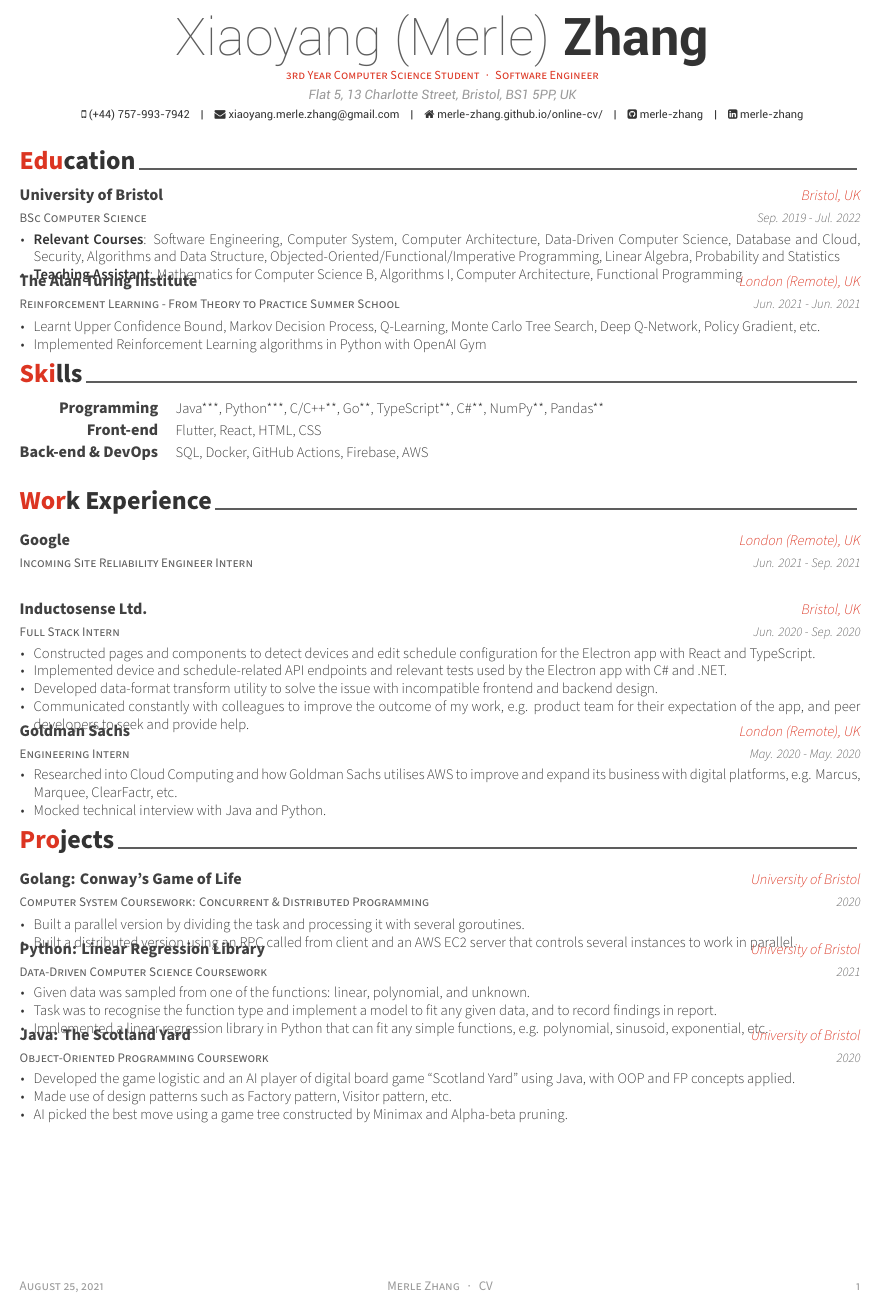
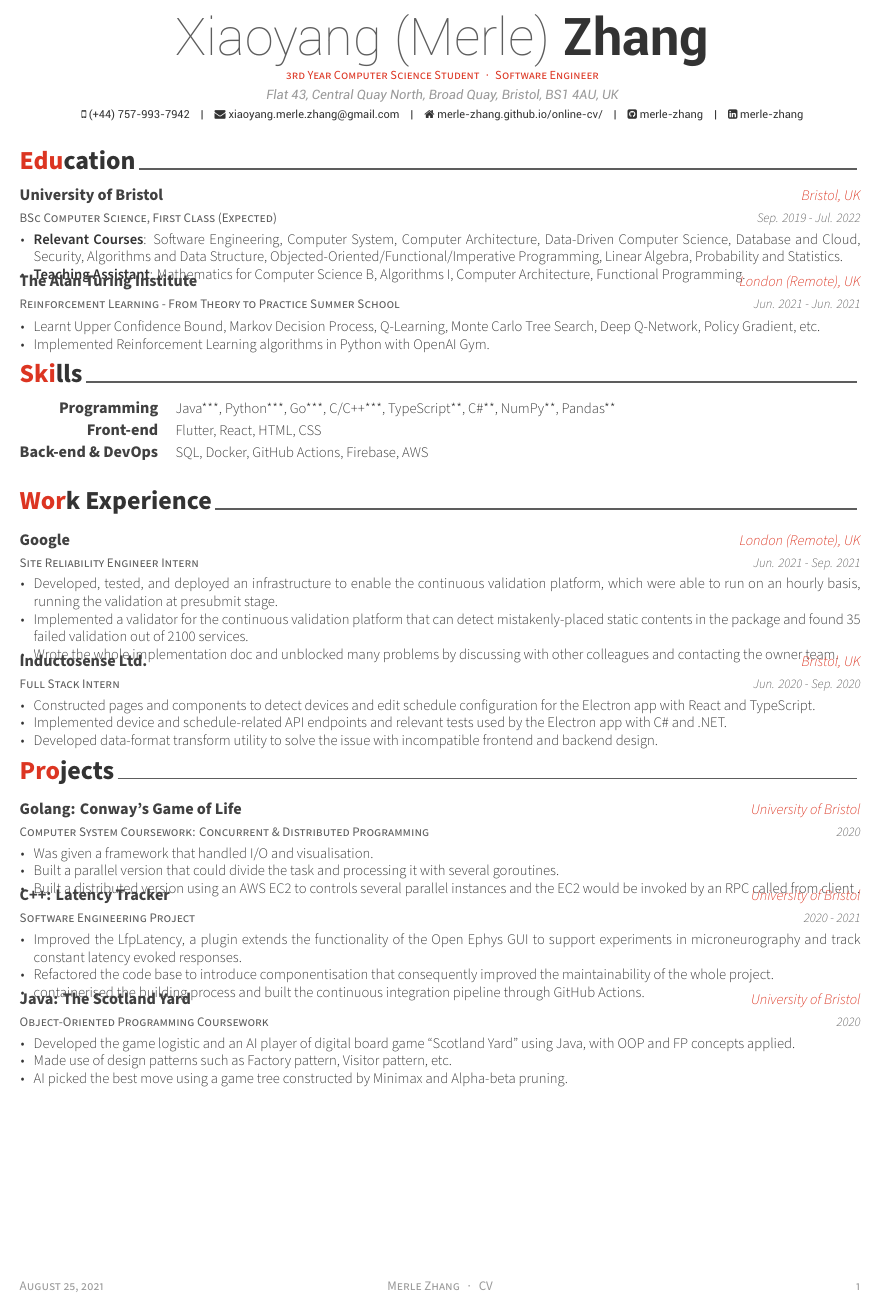
Before and after one commit to dextermayhewjd/Awesome-CV, a LaTeX CV (resume.tex, which reads resume/education.tex, resume/experience.tex, resume/projects.tex): part of the page, cut so that both start at the same text. Compiled offline with XeLaTeX.

Commit message:
Update Google Intern

```diff
--- a/resume.tex
+++ b/resume.tex
@@ -55,7 +55,7 @@
 % \photo[rectangle,edge,right]{./examples/profile}
 \name{Xiaoyang (Merle)}{Zhang}
 \position{3rd Year Computer Science Student{\enskip\cdotp\enskip}Software Engineer}
-\address{Flat 5, 13 Charlotte Street, Bristol, BS1 5PP, UK}
+\address{Flat 43, Central Quay North, Broad Quay, Bristol, BS1 4AU, UK}
 
 \mobile{(+44) 757-993-7942}
 \email{xiaoyang.merle.zhang@gmail.com}
--- a/resume/education.tex
+++ b/resume/education.tex
@@ -11,15 +11,15 @@
 
 %---------------------------------------------------------
   \cventry
-    {BSc Computer Science} % Degree
+    {BSc Computer Science, First Class (Expected)} % Degree
     {University of Bristol} % Institution
     {Bristol, UK} % Location
     {Sep. 2019 - Jul. 2022} % Date(s)
     {
       \begin{cvitems} % Description(s) bullet points
-        \item {\textbf{Relevant Courses}: Software Engineering, Computer System, Computer Architecture, Data-Driven Computer Science, Database and Cloud, Security, Algorithms and Data Structure, Objected-Oriented/Functional/Imperative Programming, Linear Algebra, Probability and Statistics}
+        \item {\textbf{Relevant Courses}: Software Engineering, Computer System, Computer Architecture, Data-Driven Computer Science, Database and Cloud, Security, Algorithms and Data Structure, Objected-Oriented/Functional/Imperative Programming, Linear Algebra, Probability and Statistics.}
         % \item {Technical Skills: Python***, Java***, C/C++**, NumPy**, Pandas**, SQL*, Docker*, Unity*}
-        \item {\textbf{Teaching Assistant}: Mathematics for Computer Science B, Algorithms I, Computer Architecture, Functional Programming}
+        \item {\textbf{Teaching Assistant}: Mathematics for Computer Science B, Algorithms I, Computer Architecture, Functional Programming.}
       \end{cvitems}
     }
 
@@ -31,7 +31,7 @@
     {
       \begin{cvitems} % Description(s) bullet points
         \item {Learnt Upper Confidence Bound, Markov Decision Process, Q-Learning, Monte Carlo Tree Search, Deep Q-Network, Policy Gradient, etc.}
-        \item {Implemented Reinforcement Learning algorithms in Python with OpenAI Gym}
+        \item {Implemented Reinforcement Learning algorithms in Python with OpenAI Gym.}
       \end{cvitems}
     }
 
--- a/resume/experience.tex
+++ b/resume/experience.tex
@@ -11,12 +11,15 @@
 
 %---------------------------------------------------------
   \cventry
-    {Incoming Site Reliability Engineer Intern} % Job title
+    {Site Reliability Engineer Intern} % Job title
     {Google} % Organization
     {London (Remote), UK} % Location
     {Jun. 2021 - Sep. 2021} % Date(s)
     {
       \begin{cvitems} % Description(s) of tasks/responsibilities
+        \item {Developed, tested, and deployed an infrastructure to enable the continuous validation platform, which were able to run on an hourly basis, running the validation at presubmit stage.}
+        \item {Implemented a validator for the continuous validation platform that can detect mistakenly-placed static contents in the package and found 35 failed validation out of 2100 services.}
+        \item {Wrote the whole implementation doc and unblocked many problems by discussing with other colleagues and contacting the owner team.}
       \end{cvitems}
     }
 
@@ -31,22 +34,21 @@
         \item {Constructed pages and components to detect devices and edit schedule configuration for the Electron app with React and TypeScript.}
         \item {Implemented device and schedule-related API endpoints and relevant tests used by the Electron app with C\# and .NET.}
         \item {Developed data-format transform utility to solve the issue with incompatible frontend and backend design.}
-        \item {Communicated constantly with colleagues to improve the outcome of my work, e.g. product team for their expectation of the app, and peer developers to seek and provide help.}
       \end{cvitems}
     }
 
 %---------------------------------------------------------
-  \cventry
-    {Engineering Intern} % Job title
-    {Goldman Sachs} % Organization
-    {London (Remote), UK} % Location
-    {May. 2020 - May. 2020} % Date(s)
-    {
-      \begin{cvitems} % Description(s) of tasks/responsibilities
-        \item {Researched into Cloud Computing and how Goldman Sachs utilises AWS to improve and expand its business with digital platforms, e.g. Marcus, Marquee, ClearFactr, etc.}
-        \item {Mocked technical interview with Java and Python.}
-      \end{cvitems}
-    }
+%   \cventry
+%     {Engineering Intern} % Job title
+%     {Goldman Sachs} % Organization
+%     {London (Remote), UK} % Location
+%     {May. 2020 - May. 2020} % Date(s)
+%     {
+%       \begin{cvitems} % Description(s) of tasks/responsibilities
+%         \item {Researched into Cloud Computing and how Goldman Sachs utilises AWS to improve and expand its business with digital platforms.}
+%         \item {Mocked technical interview with Java and Python.}
+%       \end{cvitems}
+%     }
 
 
 %---------------------------------------------------------
--- a/resume/projects.tex
+++ b/resume/projects.tex
@@ -17,24 +17,39 @@
     {2020} % Date(s)
     {
       \begin{cvitems} % Description(s) of experience/contributions/knowledge
-        \item {Built a parallel version by dividing the task and processing it with several goroutines.}
-        \item {Built a distributed version using an RPC called from client and an AWS EC2 server that controls several instances to work in parallel.}
+        \item {Was given a framework that handled I/O and visualisation.}
+        \item {Built a parallel version that could divide the task and processing it with several goroutines.}
+        \item {Built a distributed version using an AWS EC2 to controls several parallel instances and the EC2 would be invoked by an RPC called from client .}
       \end{cvitems}
     }
 
 %---------------------------------------------------------
   \cventry
-    {Data-Driven Computer Science Coursework} % Affiliation/role
-    {Python: Linear Regression Library} % Organization/group
+    {Software Engineering Project} % Affiliation/role
+    {C++: Latency Tracker} % Organization/group
     {University of Bristol} % Location
-    {2021} % Date(s)
+    {2020 - 2021} % Date(s)
     {
       \begin{cvitems} % Description(s) of experience/contributions/knowledge
-        \item {Given data was sampled from one of the functions: linear, polynomial, and unknown.}
-        \item {Task was to recognise the function type and implement a model to fit any given data, and to record findings in report.}
-        \item {Implemented a linear regression library in Python that can fit any simple functions, e.g. polynomial, sinusoid, exponential, etc.}
+        \item {Improved the LfpLatency, a plugin extends the functionality of the Open Ephys GUI to support experiments in microneurography and track constant latency evoked responses.}
+        \item {Refactored the code base to introduce componentisation that consequently improved the maintainability of the whole project.}
+        \item {containerised the building process and built the continuous integration pipeline through GitHub Actions.}
       \end{cvitems}
     }
+
+%---------------------------------------------------------
+%   \cventry
+%     {Data-Driven Computer Science Coursework} % Affiliation/role
+%     {Python: Linear Regression Library} % Organization/group
+%     {University of Bristol} % Location
+%     {2021} % Date(s)
+%     {
+%       \begin{cvitems} % Description(s) of experience/contributions/knowledge
+%         \item {Given data was sampled from one of the following functions: linear, polynomial, and unknown.}
+%         \item {Task was to recognise the function type and implement a model to fit any given data, and to record findings in report.}
+%         \item {Implemented a linear regression library in Python that can fit any simple functions, e.g. polynomial, sinusoid, exponential, etc.}
+%       \end{cvitems}
+%     }
 
 %---------------------------------------------------------
   \cventry
--- a/resume/skills.tex
+++ b/resume/skills.tex
@@ -12,7 +12,7 @@
 %---------------------------------------------------------
   \cvskill
     {Programming} % Category
-    {Java***, Python***, C/C++**, Go**, TypeScript**, C\#**, NumPy**, Pandas**} % Skills
+    {Java***, Python***, Go***, C/C++***, TypeScript**, C\#**, NumPy**, Pandas**} % Skills
 
 %---------------------------------------------------------
   \cvskill
```
Also changed, not shown: resume/summary.tex (+1 -1 lines).
